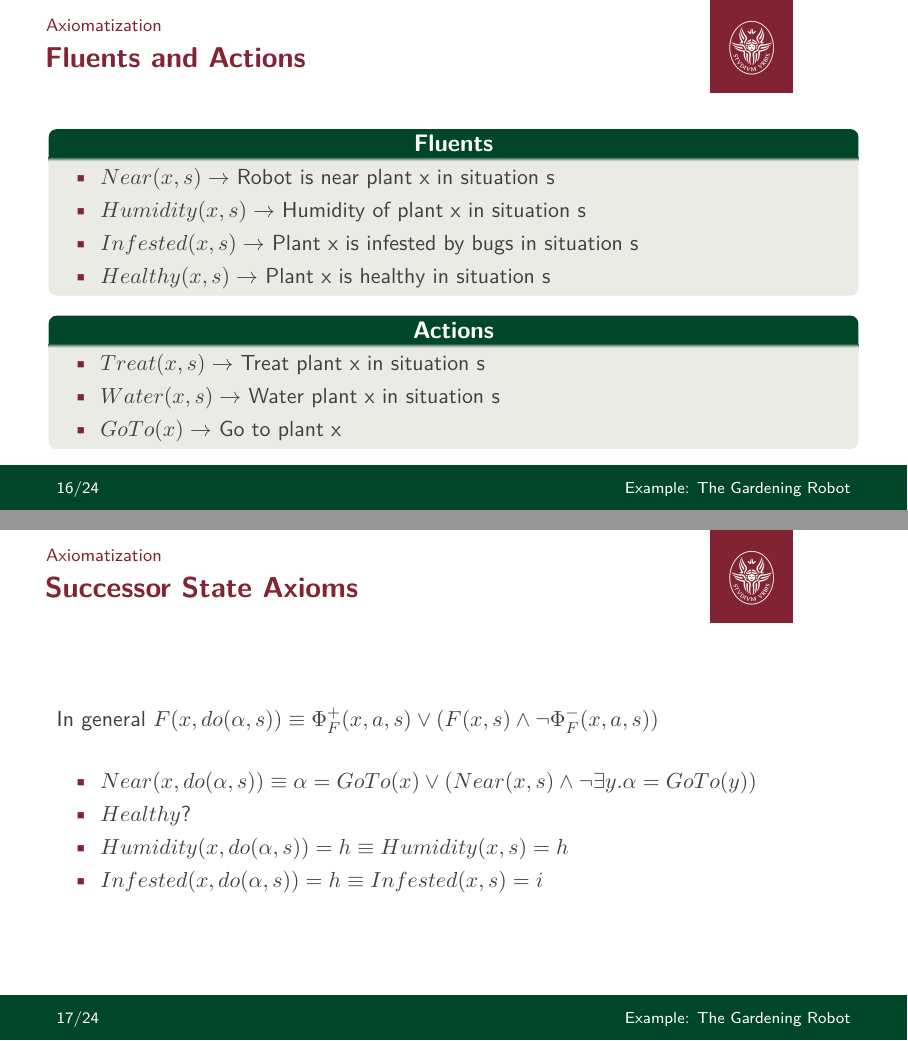
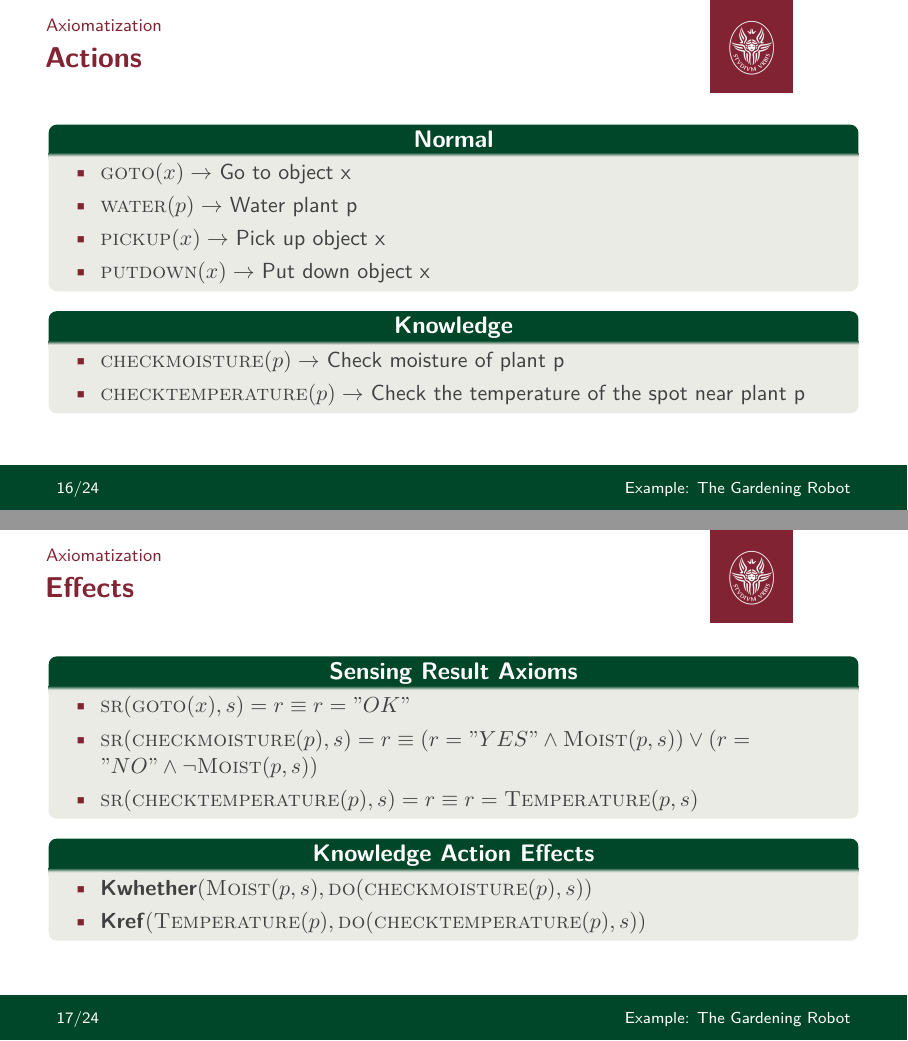
Before and after one commit to neverorfrog/sitcalc, LaTeX slides (presentation/presentation.tex, which reads presentation/FLAVIO.TEX): pages 17 and 18 of 25, joined at a grey line. Compiled offline with pdfLaTeX.

Commit message:
axiomatization

```diff
--- a/presentation/FLAVIO.TEX
+++ b/presentation/FLAVIO.TEX
@@ -10,10 +11,7 @@
 
 \subsection{Axiomatization}
 
-\begin{frame}[fragile]{Fluents and Actions}
+\begin{frame}[fragile]{(Non)Fluents}
+    \vspace*{-0.5cm}
     \begin{block}{Fluents}
         \begin{itemize}
-            \item $Near(x,s) \rightarrow$ Robot is near plant x in situation s
-            \item $Humidity(x,s) \rightarrow$ Humidity of plant x in situation s
-            \item $Infested(x,s) \rightarrow$ Plant x is infested by bugs in situation s
-            \item $Healthy(x,s) \rightarrow$ Plant x is healthy in situation s
@@ -20,7 +21,7 @@
+            \item $\textsc{Temperature}(p) \rightarrow$ Temperature value of the spot near plant p
+            % \item $\textsc{Infested}(p,s) \rightarrow$ Plant p is infested in situation s
+            \item $\textsc{HealthyPlants}(s) \rightarrow$ Number of healthy plants
         \end{itemize}
     \end{block}
-    \begin{block}{Actions}
+    \begin{block}{Non-Fluents}
         \begin{itemize}
-            \item $Treat(x,s) \rightarrow$ Treat plant x in situation s
-            \item $Water(x,s) \rightarrow$ Water plant x in situation s
-            \item $GoTo(x) \rightarrow$ Go to plant x
@@ -28,11 +34,43 @@
     \end{block}
 \end{frame}
 
-\begin{frame}{Successor State Axioms}
-    In general $F(x,do(\alpha,s)) \equiv \Phi_F^+(x,a,s) \lor (F(x,s) \land \neg \Phi_F^-(x,a,s))$
-    \vspace*{0.5cm}
+\begin{frame}{Actions}
+    \vspace*{-0.5cm}
+    \begin{block}{Normal}
+        \begin{itemize}
+            \item $\textsc{goto}(x) \rightarrow$ Go to object x
+            \item $\textsc{water}(p) \rightarrow$ Water plant p
+            % \item $\textsc{treat}(p) \rightarrow$ Treat plant p
+            \item $\textsc{pickup}(x) \rightarrow$ Pick up object x
+            \item $\textsc{putdown}(x) \rightarrow$ Put down object x
+        \end{itemize}
+    \end{block}
+    \begin{block}{Knowledge}
+        \begin{itemize}
+            \item $\textsc{checkmoisture}(p) \rightarrow$ Check moisture of plant p
+            \item $\textsc{checktemperature}(p) \rightarrow$ Check the temperature of the spot near plant p
+            % \item $\textsc{checkinfestation}(p) \rightarrow$ Check infestation of plant p
+        \end{itemize}
+    \end{block}
+\end{frame}
+
+\begin{frame}{Effects}
+    \vspace*{-0.5cm}
+    \begin{block}{Sensing Result Axioms}
+        \begin{itemize}
+            \item $\textsc{sr}(\textsc{goto}(x),s) = r\equiv r = "OK"$
+            \item $\textsc{sr}(\textsc{checkmoisture}(p),s) = r \equiv (r = "YES" \land \textsc{Moist}(p,s)) \lor (r = "NO" \land \neg \textsc{Moist}(p,s))$
+            % It specifies that after doing the checkmoisture(p) action, the agent knows whether or not p is moist.
+            \item $\textsc{sr}(\textsc{checktemperature}(p),s) = r \equiv r = \textsc{Temperature}(p,s)$
+        \end{itemize}
+    \end{block}
+    \begin{block}{Knowledge Action Effects}
+        \begin{itemize}
+            \item \textbf{Kwhether}$(\textsc{Moist}(p,s), \textsc{do}(\textsc{checkmoisture}(p),s))$
+            \item \textbf{Kref}$(\textsc{Temperature}(p), \textsc{do}(\textsc{checktemperature}(p),s))$
+        \end{itemize}
+    \end{block}
+\end{frame}
+
+\begin{frame}{Preconditions}
     \begin{itemize}
-        \item $Near(x,do(\alpha,s)) \equiv \alpha = GoTo(x) \lor \left( Near(x,s) \land \neg \exists y.\alpha=GoTo(y)\right)$
-        \item $Healthy$?
-        \item $Humidity(x,do(\alpha,s))=h \equiv Humidity(x,s)=h$
-        \item $Infested(x,do(\alpha,s))=h \equiv Infested(x,s)=i$
```
Also changed, not shown: presentation/presentation.tex (+3 -3 lines), presentation/FLAVIO.TEX (67 more changed lines).
